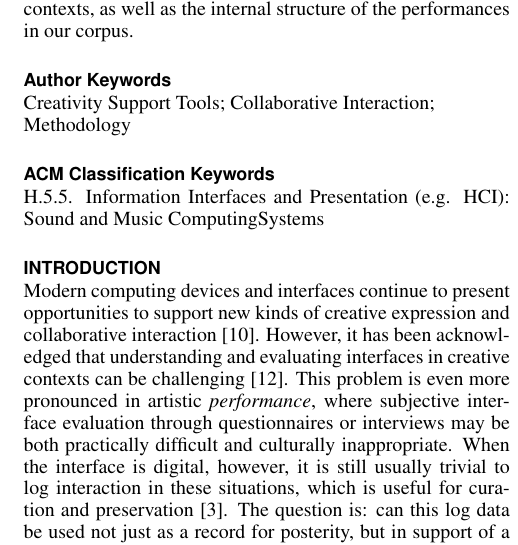
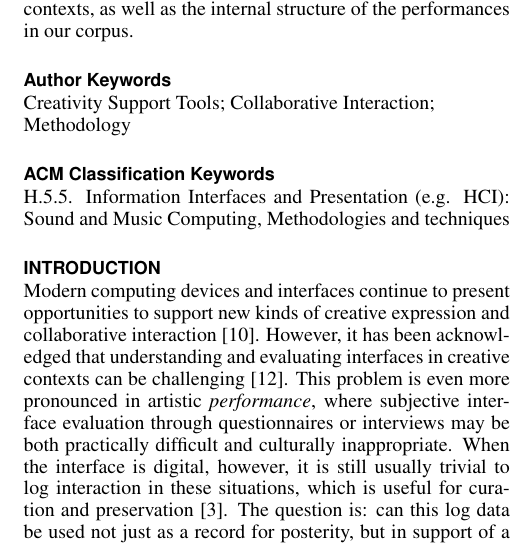
Before and after one commit to anucc/metatone-analysis, a LaTeX document (flux-entropy-paper/flux-entropy-paper.tex): part of one column of page 1 of 5, cut so that both start at the same text. Compiled offline with pdfLaTeX.

Commit message:
changed ACM category
not sure how to deal with the sub sub category descriptor…

```diff
--- a/flux-entropy-paper/flux-entropy-paper.tex
+++ b/flux-entropy-paper/flux-entropy-paper.tex
@@ -119,7 +119,7 @@
   Methodology}
 
 \category{H.5.5.}{Information Interfaces and Presentation
-  (e.g. HCI)}{Sound and Music Computing}{Systems}
+  (e.g. HCI)}{Sound and Music Computing,}{ Methodologies and techniques}
 
 % \category{See
 %   \url{http://acm.org/about/class/1998/} for the full list of ACM
```
Also changed, not shown: flux-entropy-paper/flux-entropy-paper.pdf.
